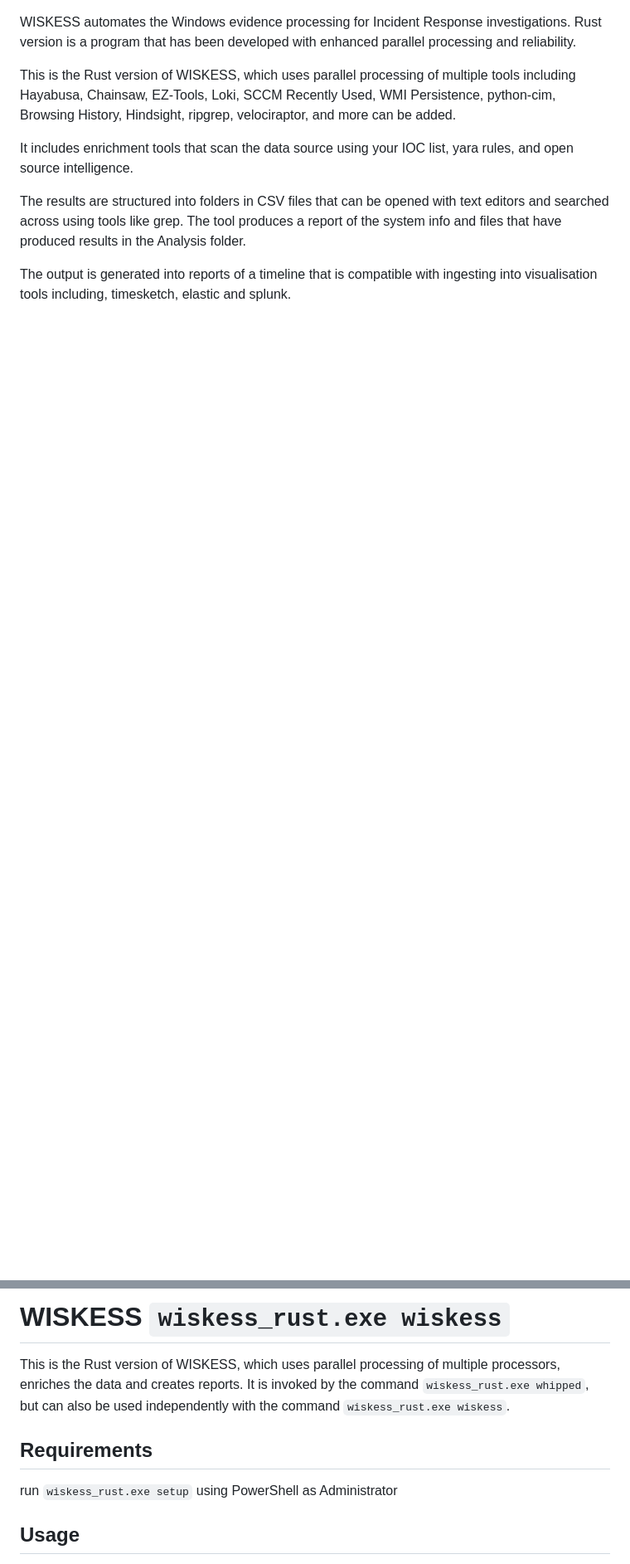
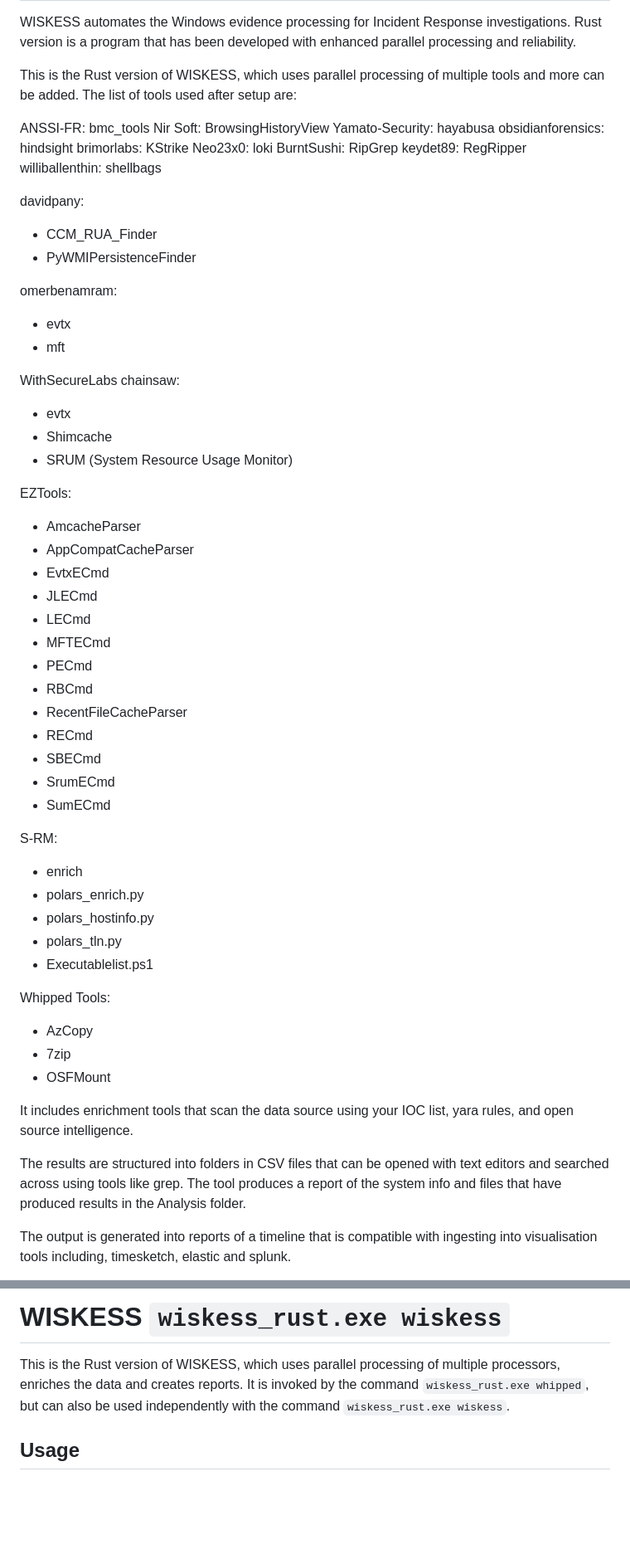
Before and after one commit to S-RM/wiskess_rust, a Markdown page: README.md, 2 parts joined by grey strips. Shown at 83% size. GitHub-like rendering; blank space fills up the shorter version.

```diff
--- a/README.md
+++ b/README.md
@@ -5,6 +2,56 @@
 WISKESS automates the Windows evidence processing for Incident Response investigations. Rust version is a program that has been developed with enhanced parallel processing and reliability.
 
-This is the Rust version of WISKESS, which uses parallel processing of multiple tools including Hayabusa, Chainsaw, EZ-Tools, Loki, SCCM Recently Used, WMI Persistence, python-cim, Browsing History, Hindsight, ripgrep, velociraptor, and more can be added.
+This is the Rust version of WISKESS, which uses parallel processing of multiple tools and more can be added. The list of tools used after setup are:
+
+ANSSI-FR: bmc_tools
+Nir Soft: BrowsingHistoryView
+Yamato-Security: hayabusa
+obsidianforensics: hindsight
+brimorlabs: KStrike
+Neo23x0: loki
+BurntSushi: RipGrep
+keydet89: RegRipper
+williballenthin: shellbags
+
+davidpany:
+- CCM_RUA_Finder
+- PyWMIPersistenceFinder
+
+omerbenamram:
+- evtx
+- mft
+
+WithSecureLabs chainsaw:
+- evtx
+- Shimcache
+- SRUM (System Resource Usage Monitor)
+
+EZTools:
+- AmcacheParser
+- AppCompatCacheParser
+- EvtxECmd
+- JLECmd
+- LECmd
+- MFTECmd
+- PECmd
+- RBCmd
+- RecentFileCacheParser
+- RECmd
+- SBECmd
+- SrumECmd
+- SumECmd
+
+S-RM:
+- enrich
+- polars_enrich.py
+- polars_hostinfo.py
+- polars_tln.py
+- Executablelist.ps1
+
+Whipped Tools:
+- AzCopy
+- 7zip
+- OSFMount
 
 It includes enrichment tools that scan the data source using your IOC list, yara rules, and open source intelligence.
 
@@ -90,9 +141,6 @@ wiskess_rust.exe whipped --config ./config/win_all.yml
 # WISKESS `wiskess_rust.exe wiskess`
 This is the Rust version of WISKESS, which uses parallel processing of multiple processors, enriches the data and creates reports. It is invoked by the command `wiskess_rust.exe whipped`, but can also be used independently with the command `wiskess_rust.exe wiskess`.
 
-## Requirements
-run `wiskess_rust.exe setup` using PowerShell as Administrator
-
 ## Usage
 * Mount the image to a drive, i.e. using Arsenal Image Mounter. Can be skipped if using a folder of artefacts.
 * Provide the file path to the artefacts. Such as the drive it has been mounted, being the drive letter it was originally located on. Or the file path to the folder it was extracted/downloaded to.
```
Also changed, not shown: other parts of README.md (+4 -3 lines).
